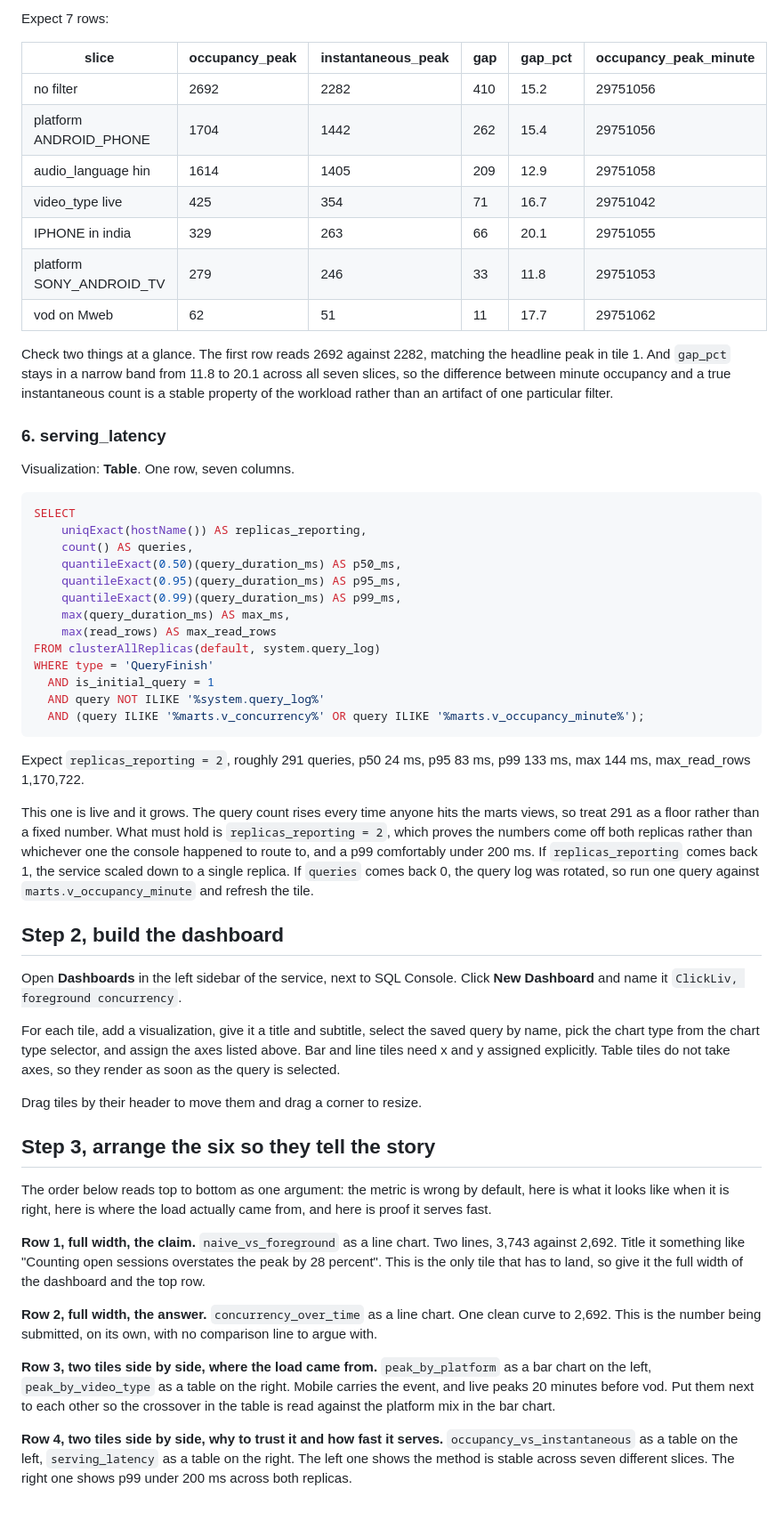
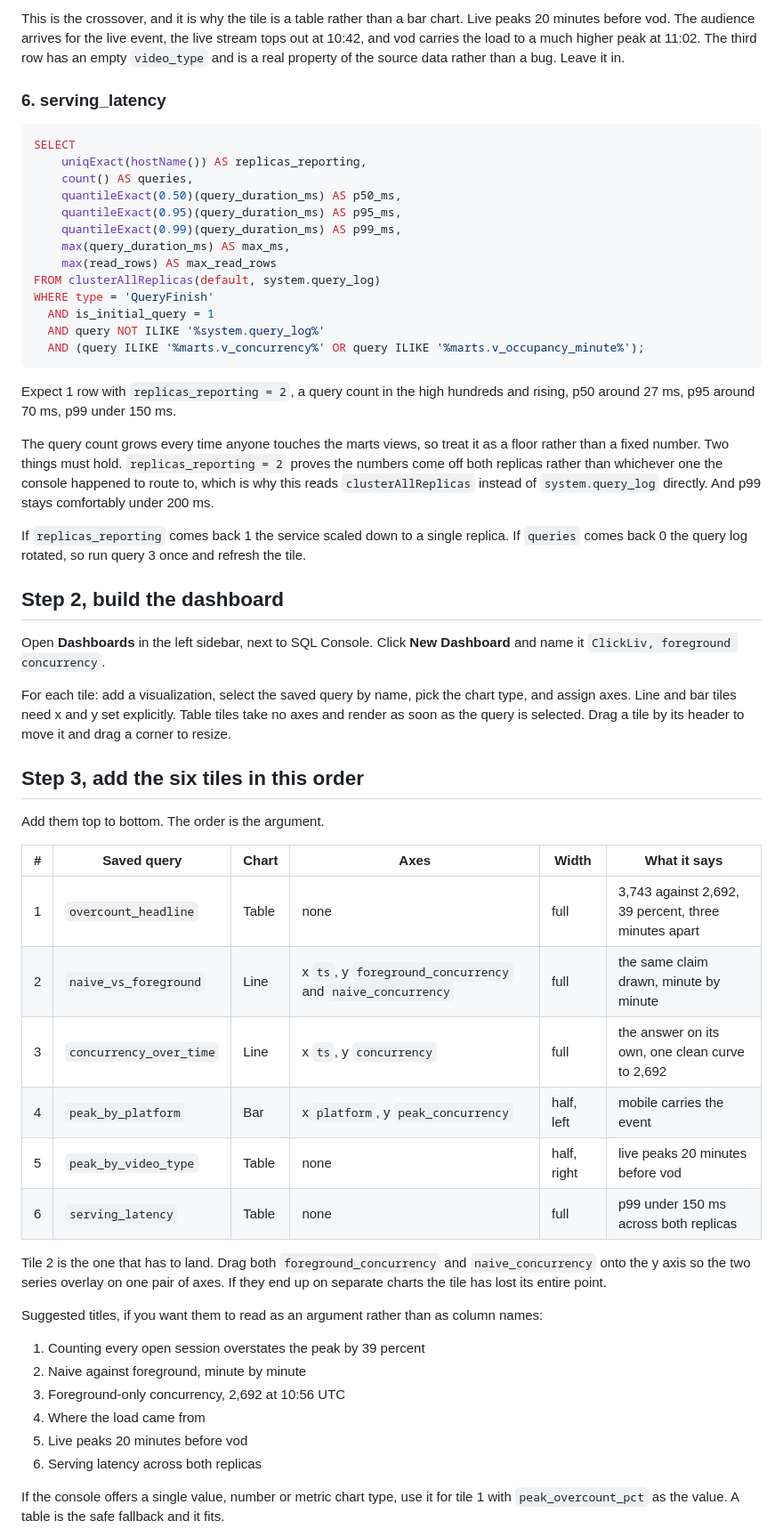
Before and after one commit to ashutosh887/ClickLiv, a Markdown page: docs/cloud-dashboard.md, the part around one of its changes. Shown at 89% size. Drawn GitHub-style; blank space fills up the shorter version.

````diff
--- a/docs/cloud-dashboard.md
+++ b/docs/cloud-dashboard.md
@@ -304,24 +176,10 @@ ORDER BY occupancy_peak DESC;
-Expect 7 rows:
-
-| slice | occupancy_peak | instantaneous_peak | gap | gap_pct | occupancy_peak_minute |
-| --- | --- | --- | --- | --- | --- |
-| no filter | 2692 | 2282 | 410 | 15.2 | 29751056 |
-| platform ANDROID_PHONE | 1704 | 1442 | 262 | 15.4 | 29751056 |
-| audio_language hin | 1614 | 1405 | 209 | 12.9 | 29751058 |
-| video_type live | 425 | 354 | 71 | 16.7 | 29751042 |
-| IPHONE in india | 329 | 263 | 66 | 20.1 | 29751055 |
-| platform SONY_ANDROID_TV | 279 | 246 | 33 | 11.8 | 29751053 |
-| vod on Mweb | 62 | 51 | 11 | 17.7 | 29751062 |
-
-Check two things at a glance. The first row reads 2692 against 2282, matching the
-headline peak in tile 1. And `gap_pct` stays in a narrow band from 11.8 to 20.1
-across all seven slices, so the difference between minute occupancy and a true
-instantaneous count is a stable property of the workload rather than an artifact of
-one particular filter.
+This is the crossover, and it is why the tile is a table rather than a bar chart. Live
+peaks 20 minutes before vod. The audience arrives for the live event, the live stream
+tops out at 10:42, and vod carries the load to a much higher peak at 11:02. The third
+row has an empty `video_type` and is a real property of the source data rather than a
+bug. Leave it in.
 
 ### 6. serving_latency
-
-Visualization: **Table**. One row, seven columns.
 
 ```sql
 SELECT
@@ -339,49 +197,54 @@ WHERE type = 'QueryFinish'
   AND (query ILIKE '%marts.v_concurrency%' OR query ILIKE '%marts.v_occupancy_minute%');
 ```
 
-Expect `replicas_reporting = 2`, roughly 291 queries, p50 24 ms, p95 83 ms, p99 133
-ms, max 144 ms, max_read_rows 1,170,722.
+Expect 1 row with `replicas_reporting = 2`, a query count in the high hundreds and
+rising, p50 around 27 ms, p95 around 70 ms, p99 under 150 ms.
 
-This one is live and it grows. The query count rises every time anyone hits the marts
-views, so treat 291 as a floor rather than a fixed number. What must hold is
-`replicas_reporting = 2`, which proves the numbers come off both replicas rather than
-whichever one the console happened to route to, and a p99 comfortably under 200 ms.
-If `replicas_reporting` comes back 1, the service scaled down to a single replica.
-If `queries` comes back 0, the query log was rotated, so run one query against
-`marts.v_occupancy_minute` and refresh the tile.
+The query count grows every time anyone touches the marts views, so treat it as a floor
+rather than a fixed number. Two things must hold. `replicas_reporting = 2` proves the
+numbers come off both replicas rather than whichever one the console happened to route
+to, which is why this reads `clusterAllReplicas` instead of `system.query_log` directly.
+And p99 stays comfortably under 200 ms.
+
+If `replicas_reporting` comes back 1 the service scaled down to a single replica. If
+`queries` comes back 0 the query log rotated, so run query 3 once and refresh the tile.
 
 ## Step 2, build the dashboard
 
-Open **Dashboards** in the left sidebar of the service, next to SQL Console. Click
-**New Dashboard** and name it `ClickLiv, foreground concurrency`.
+Open **Dashboards** in the left sidebar, next to SQL Console. Click **New Dashboard** and
+name it `ClickLiv, foreground concurrency`.
 
-For each tile, add a visualization, give it a title and subtitle, select the saved
-query by name, pick the chart type from the chart type selector, and assign the axes
-listed above. Bar and line tiles need x and y assigned explicitly. Table tiles do not
-take axes, so they render as soon as the query is selected.
+For each tile: add a visualization, select the saved query by name, pick the chart type,
+and assign axes. Line and bar tiles need x and y set explicitly. Table tiles take no
+axes and render as soon as the query is selected. Drag a tile by its header to move it
+and drag a corner to resize.
 
-Drag tiles by their header to move them and drag a corner to resize.
+## Step 3, add the six tiles in this order
 
-## Step 3, arrange the six so they tell the story
+Add them top to bottom. The order is the argument.
 
-The order below reads top to bottom as one argument: the metric is wrong by default,
-here is what it looks like when it is right, here is where the load actually came
-from, and here is proof it serves fast.
+| # | Saved query | Chart | Axes | Width | What it says |
+| --- | --- | --- | --- | --- | --- |
+| 1 | `overcount_headline` | Table | none | full | 3,743 against 2,692, 39 percent, three minutes apart |
+| 2 | `naive_vs_foreground` | Line | x `ts`, y `foreground_concurrency` and `naive_concurrency` | full | the same claim drawn, minute by minute |
+| 3 | `concurrency_over_time` | Line | x `ts`, y `concurrency` | full | the answer on its own, one clean curve to 2,692 |
+| 4 | `peak_by_platform` | Bar | x `platform`, y `peak_concurrency` | half, left | mobile carries the event |
+| 5 | `peak_by_video_type` | Table | none | half, right | live peaks 20 minutes before vod |
+| 6 | `serving_latency` | Table | none | full | p99 under 150 ms across both replicas |
 
-**Row 1, full width, the claim.** `naive_vs_foreground` as a line chart. Two lines, 3,743 against 2,692. Title it
-  something like "Counting open sessions overstates the peak by 28 percent". This is
-  the only tile that has to land, so give it the full width of the dashboard and the
-  top row.
+Tile 2 is the one that has to land. Drag both `foreground_concurrency` and
+`naive_concurrency` onto the y axis so the two series overlay on one pair of axes. If
+they end up on separate charts the tile has lost its entire point.
 
-**Row 2, full width, the answer.** `concurrency_over_time` as a line chart. One clean curve to 2,692. This is the
-  number being submitted, on its own, with no comparison line to argue with.
+Suggested titles, if you want them to read as an argument rather than as column names:
 
-**Row 3, two tiles side by side, where the load came from.** `peak_by_platform` as a bar chart on the left, `peak_by_video_type` as a table on
-  the right. Mobile carries the event, and live peaks 20 minutes before vod. Put them
-  next to each other so the crossover in the table is read against the platform mix
-  in the bar chart.
+1. Counting every open session overstates the peak by 39 percent
+2. Naive against foreground, minute by minute
+3. Foreground-only concurrency, 2,692 at 10:56 UTC
+4. Where the load came from
+5. Live peaks 20 minutes before vod
+6. Serving latency across both replicas
 
-**Row 4, two tiles side by side, why to trust it and how fast it serves.** `occupancy_vs_instantaneous` as a table on the left, `serving_latency` as a table on
-the right. The left one shows the method is stable across seven different slices.
-  The right one shows p99 under 200 ms across both replicas.
+If the console offers a single value, number or metric chart type, use it for tile 1
+with `peak_overcount_pct` as the value. A table is the safe fallback and it fits.
 
````
Also changed, not shown: other parts of docs/cloud-dashboard.md (+238 -242 lines).
